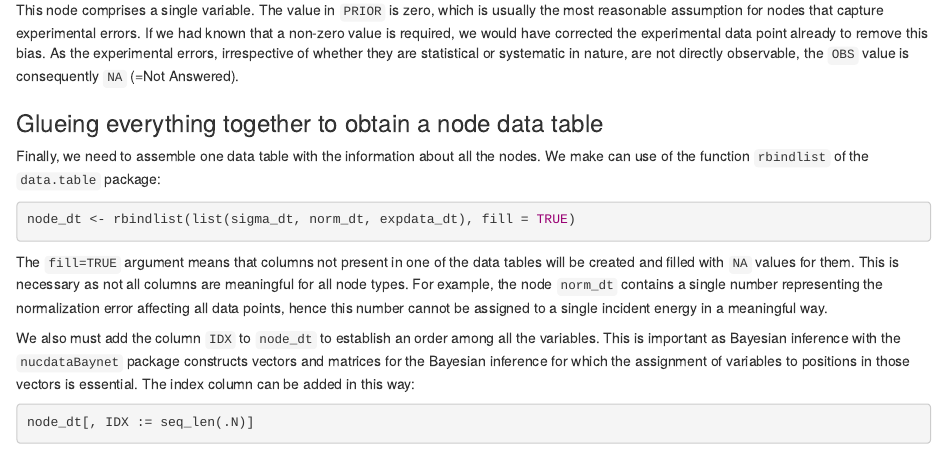
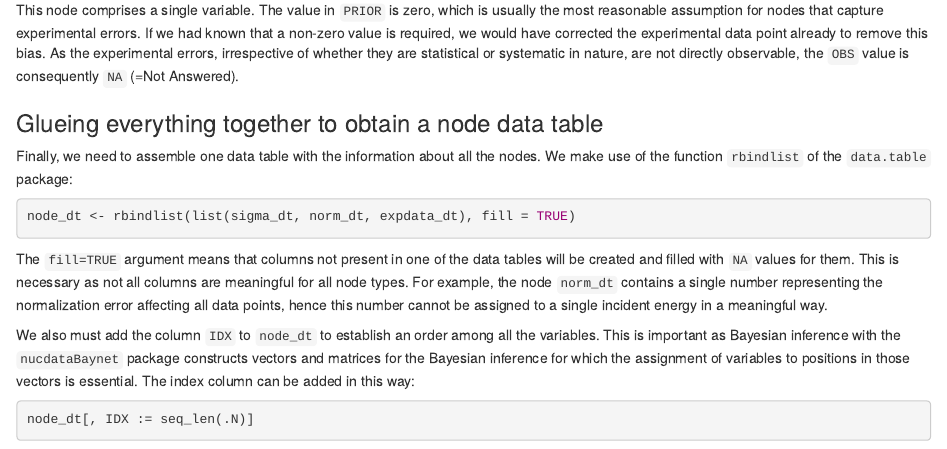
Before and after one commit to IAEA-NDS/nucdataBaynet, an R Markdown document (examples/tutorials/07_gaussian_process_regression/07_gaussian_process_regression.Rmd): the page in a window 1100 px wide, from 2900 px down. The pictures show the output file examples/tutorials/07_gaussian_process_regression/07_gaussian_process_regression.html that the author committed with the source, opened offline.

Commit message:
fix type in 7th tutorial

````diff
--- a/examples/tutorials/07_gaussian_process_regression/07_gaussian_process_regression.Rmd
+++ b/examples/tutorials/07_gaussian_process_regression/07_gaussian_process_regression.Rmd
@@ -181,7 +181,7 @@ consequently `NA` (=Not Answered).
 ### Glueing everything together to obtain a node data table
 
 Finally, we need to assemble one data table with the information about all the
-nodes. We make can use of the function `rbindlist` of the `data.table` package:
+nodes. We make use of the function `rbindlist` of the `data.table` package:
 
 ```{r}
 node_dt <- rbindlist(list(sigma_dt, norm_dt, expdata_dt), fill = TRUE)
````
Also changed, not shown: examples/tutorials/07_gaussian_process_regression/07_gaussian_process_regression.html, examples/tutorials/07_gaussian_process_regression/07_gaussian_process_regression.pdf.
